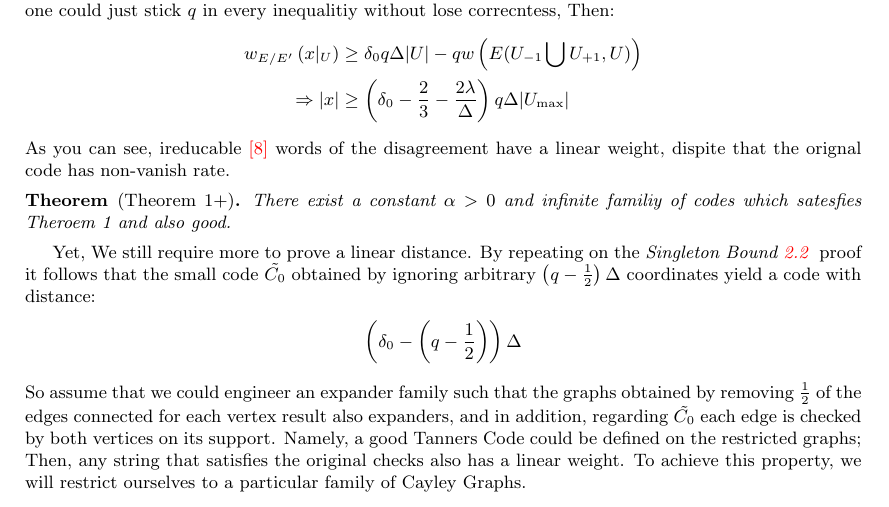
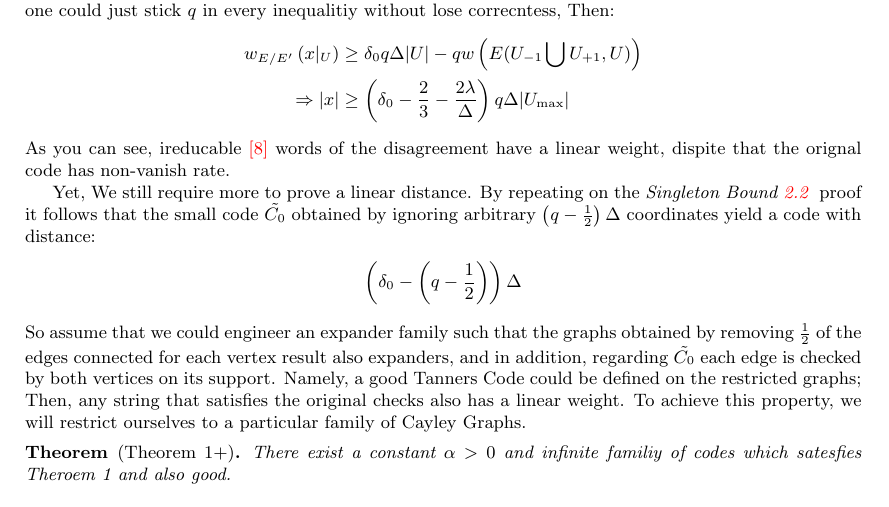
Before and after one commit to dudupo/Academic, a LaTeX paper (projects/NLTES_project/ltc_ldpc/ldpc_ltc.tex, which reads projects/NLTES_project/ltc_ldpc/goodltc.tex): part of page 7 of 11, cut so that both start at the same text. Compiled offline with pdfLaTeX.

Commit message:
compiling -Sun Feb  5 02:54:13 PM IST 2023

```diff
--- a/projects/NLTES_project/ltc_ldpc/goodltc.tex
+++ b/projects/NLTES_project/ltc_ldpc/goodltc.tex
@@ -17,9 +17,7 @@
   \end{equation*}
   As you can see, \ireducable words of the disagreement have a linear weight, dispite that the orignal code has non-vanish rate.
 
-  \begin{theorem*}[Theorem 1+] There exist a constant $\alpha > 0 $ and infinite familiy of codes which satesfies Theroem 1 and also good.
-  \end{theorem*}
-  Yet, We still require more to prove a linear distance.
+   Yet, We still require more to prove a linear distance.
   By repeating on the \emph{Singleton Bound \ref{theorem*:Sing} } proof it follows that the small code $\tilde{C_{0}}$ obtained by ignoring arbitrary $ \left( q - \frac{1}{2} \right) \Delta $ coordinates yield a code with distance:
   \begin{equation*}
     \begin{split}
@@ -27,6 +25,11 @@
     \end{split}
   \end{equation*}
   So assume that we could engineer an expander family such that the graphs obtained by removing $\frac{1}{2}$ of the edges connected for each vertex result also expanders, and in addition, regarding $\tilde{C_{0}}$ each edge is checked by both vertices on its support. Namely, a good Tanners Code could be defined on the restricted graphs; Then, any string that satisfies the original checks also has a linear weight. To achieve this property, we will restrict ourselves to a particular family of Cayley Graphs.
+
+ \begin{theorem*}[Theorem 1+] There exist a constant $\alpha > 0 $ and infinite familiy of codes which satesfies Theroem 1 and also good.
+  \end{theorem*}
+
+
   \paragraph{Definion. Testability-Tanner-Code.} Let $q > \frac{1}{2}$ and let $J$ be a geneator set for group $\Gamma$ such that $|J| = \Delta$, $q | \Delta $, $J$ closed for inverse, and there exist subset of $J$, denote it by, $J^{\prime}$ such that $J^{\prime}$ is a generator set of $\Gamma$ and $|J^{\prime}| = \frac{1}{2}\Delta$. Let $C_{0}$ be a code with parameters $C_{0} = q\Delta \left[1, \rho_{0}, \delta_{0}\right]$. For any vertex assoicate a subset $\Jvv \subset J/J^{\prime}$ at size:
 
   \begin{equation*}
```
Also changed, not shown: projects/pdfs/ldpc_ltc.pdf.
